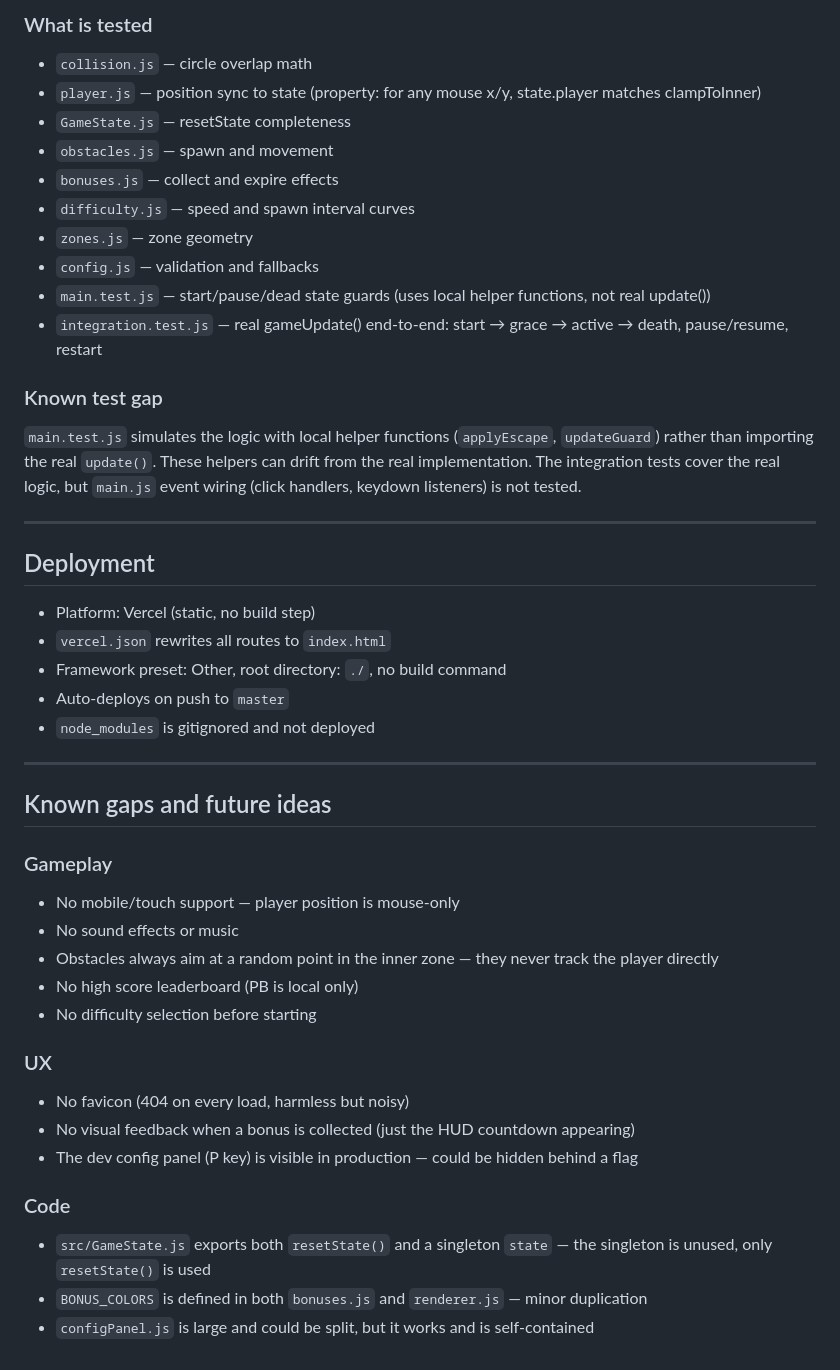
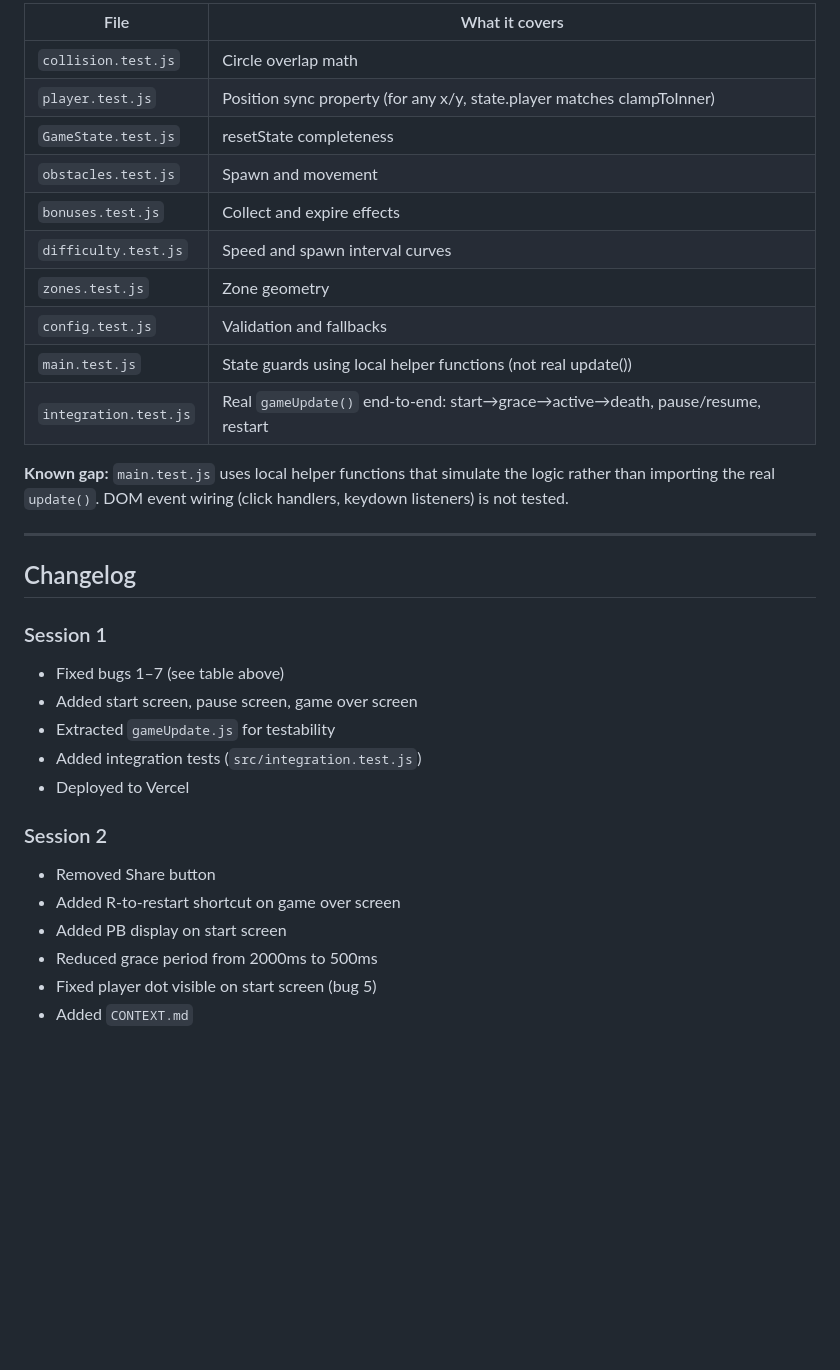
Before and after one commit to Azanore/dodge-this, a Markdown page: CONTEXT.md, the part around one of its changes. Rendered like a GitHub page; blank space fills up the shorter version.

```diff
--- a/CONTEXT.md
+++ b/CONTEXT.md
@@ -113,46 +80,34 @@ Modules were using `state.slowmoMultiplier ?? 1` as a fallback. Fixed by adding
 
-### What is tested
-- `collision.js` — circle overlap math
-- `player.js` — position sync to state (property: for any mouse x/y, state.player matches clampToInner)
-- `GameState.js` — resetState completeness
-- `obstacles.js` — spawn and movement
-- `bonuses.js` — collect and expire effects
-- `difficulty.js` — speed and spawn interval curves
-- `zones.js` — zone geometry
-- `config.js` — validation and fallbacks
-- `main.test.js` — start/pause/dead state guards (uses local helper functions, not real update())
-- `integration.test.js` — real gameUpdate() end-to-end: start → grace → active → death, pause/resume, restart
+| File | What it covers |
+|------|---------------|
+| `collision.test.js` | Circle overlap math |
+| `player.test.js` | Position sync property (for any x/y, state.player matches clampToInner) |
+| `GameState.test.js` | resetState completeness |
+| `obstacles.test.js` | Spawn and movement |
+| `bonuses.test.js` | Collect and expire effects |
+| `difficulty.test.js` | Speed and spawn interval curves |
+| `zones.test.js` | Zone geometry |
+| `config.test.js` | Validation and fallbacks |
+| `main.test.js` | State guards using local helper functions (not real update()) |
+| `integration.test.js` | Real `gameUpdate()` end-to-end: start→grace→active→death, pause/resume, restart |
 
-### Known test gap
-`main.test.js` simulates the logic with local helper functions (`applyEscape`, `updateGuard`) rather than importing the real `update()`. These helpers can drift from the real implementation. The integration tests cover the real logic, but `main.js` event wiring (click handlers, keydown listeners) is not tested.
+**Known gap:** `main.test.js` uses local helper functions that simulate the logic rather than importing the real `update()`. DOM event wiring (click handlers, keydown listeners) is not tested.
 
 ---
 
-## Deployment
+## Changelog
 
-- Platform: Vercel (static, no build step)
-- `vercel.json` rewrites all routes to `index.html`
-- Framework preset: Other, root directory: `./`, no build command
-- Auto-deploys on push to `master`
-- `node_modules` is gitignored and not deployed
+### Session 1
+- Fixed bugs 1–7 (see table above)
+- Added start screen, pause screen, game over screen
+- Extracted `gameUpdate.js` for testability
+- Added integration tests (`src/integration.test.js`)
+- Deployed to Vercel
 
----
-
-## Known gaps and future ideas
-
-### Gameplay
-- No mobile/touch support — player position is mouse-only
-- No sound effects or music
-- Obstacles always aim at a random point in the inner zone — they never track the player directly
-- No high score leaderboard (PB is local only)
-- No difficulty selection before starting
-
-### UX
-- No favicon (404 on every load, harmless but noisy)
-- No visual feedback when a bonus is collected (just the HUD countdown appearing)
-- The dev config panel (P key) is visible in production — could be hidden behind a flag
-
-### Code
-- `src/GameState.js` exports both `resetState()` and a singleton `state` — the singleton is unused, only `resetState()` is used
-- `BONUS_COLORS` is defined in both `bonuses.js` and `renderer.js` — minor duplication
-- `configPanel.js` is large and could be split, but it works and is self-contained
+### Session 2
+- Removed Share button
+- Added R-to-restart shortcut on game over screen
+- Added PB display on start screen
+- Reduced grace period from 2000ms to 500ms
+- Fixed player dot visible on start screen (bug 5)
+- Added `CONTEXT.md`
```
Also changed, not shown: other parts of CONTEXT.md (+57 -90 lines).
